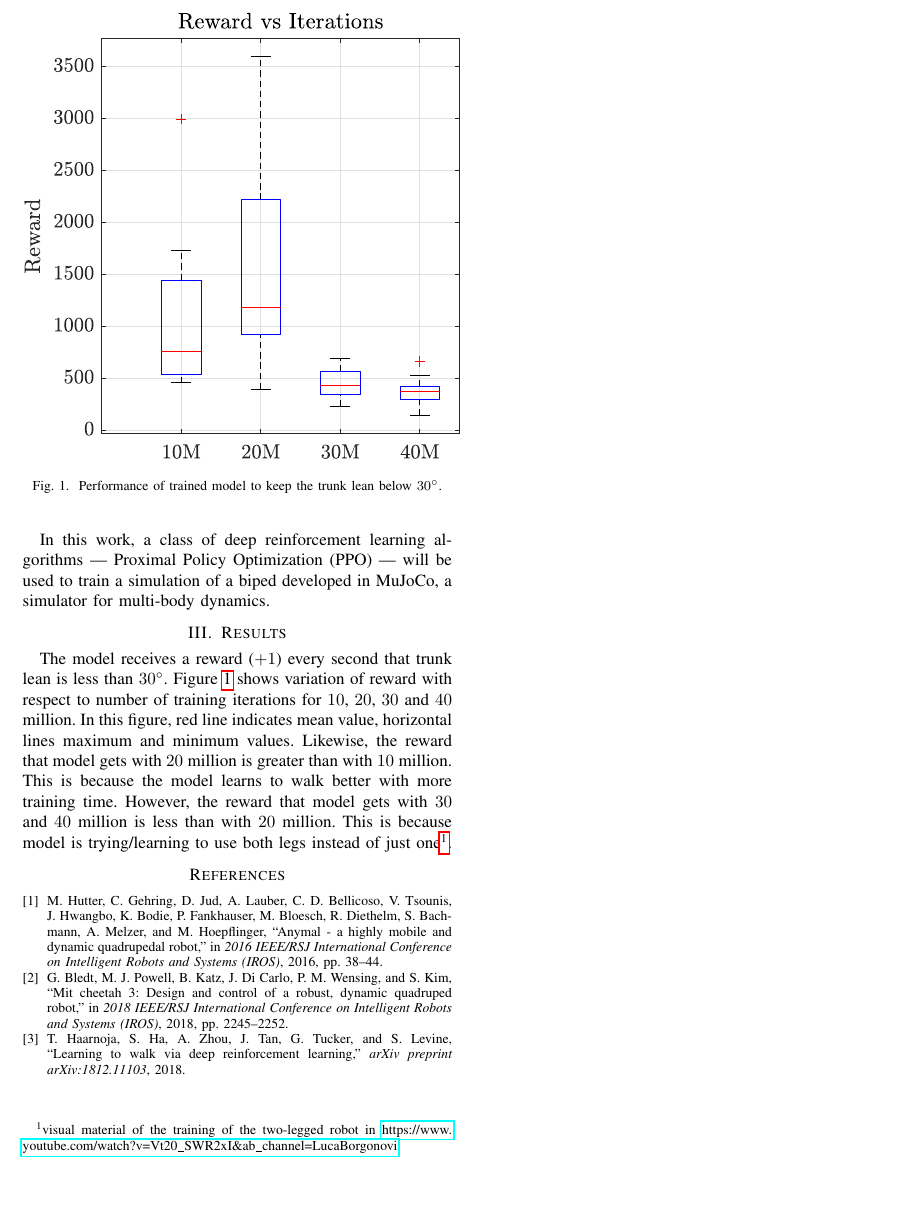
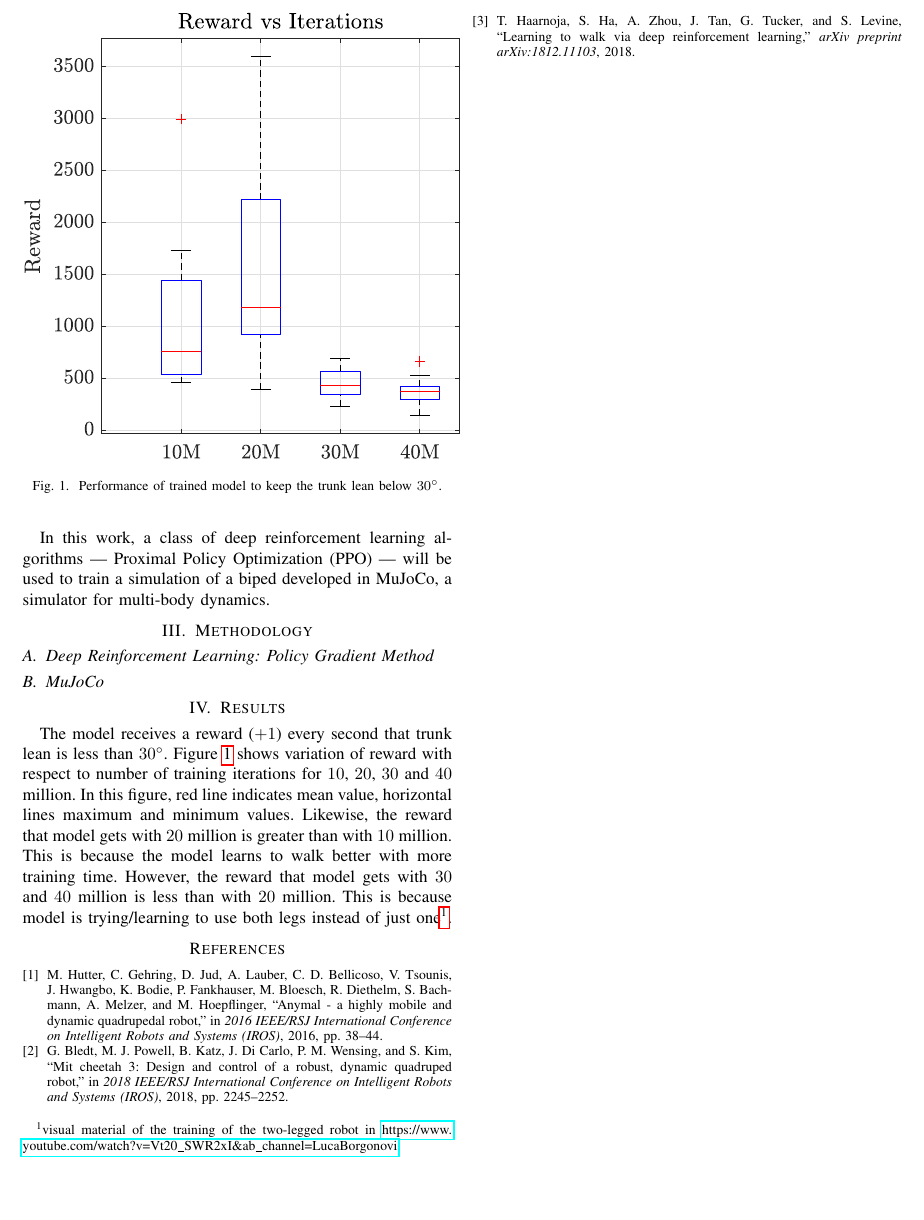
Before and after one commit to JhonPool4/legged_robots_document, a LaTeX paper (main.tex, which reads sections/section_4.tex): part of page 2 of 2, cut so that both start at the same text, the shorter picture padded with empty space. Compiled offline with pdfLaTeX; a missing font is replaced by an installed copy or a similar font; a LaTeX package or settings file that is missing is left out.

Commit message:
Criação de metodologia

```diff
--- a/main.tex
+++ b/main.tex
@@ -37,6 +37,7 @@
 
 \input{sections/section_1}
 \input{sections/section_2}
+\input{sections/section_4}
 \input{sections/section_3}
 
 
--- /dev/null
+++ b/sections/section_4.tex
@@ -0,0 +1,5 @@
+\section{Methodology}
+
+\subsection{Deep Reinforcement Learning: Policy Gradient Method}
+
+\subsection{MuJoCo}
```
Also changed, not shown: 1 other file.
